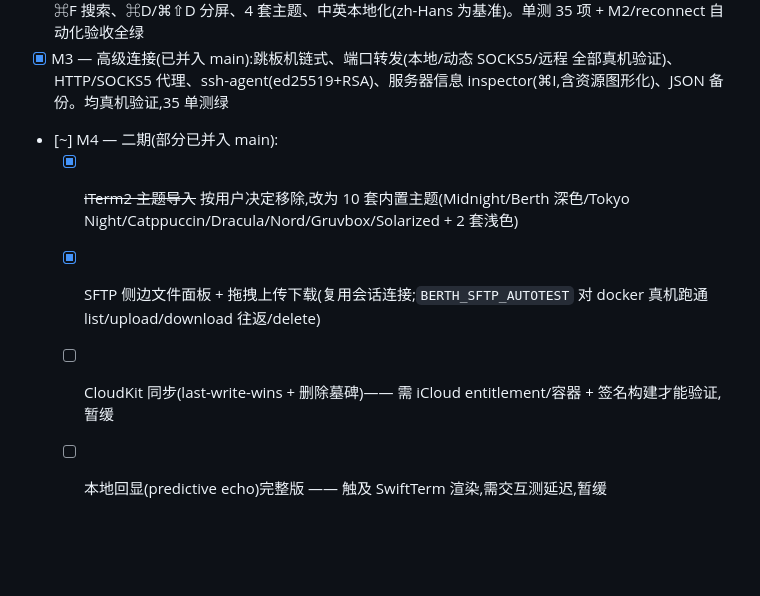
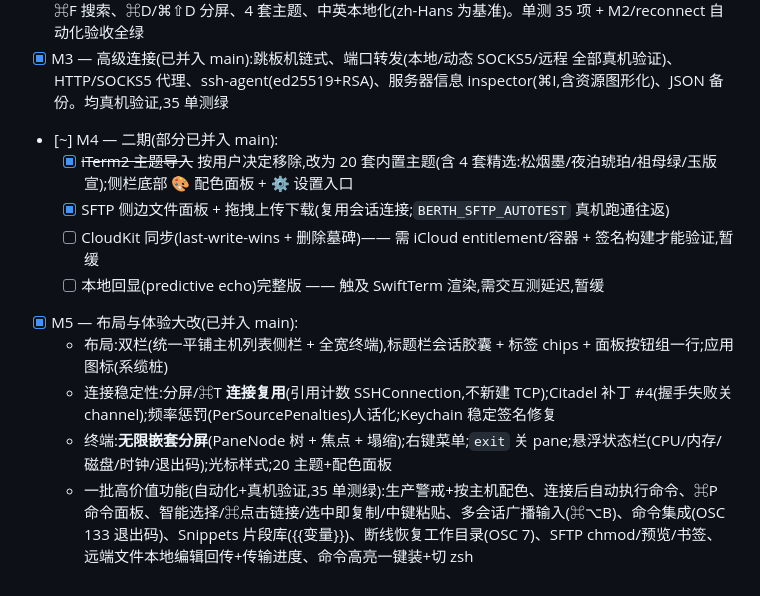
Before and after one commit to xinghelee/Berth, a Markdown page: CLAUDE.md, the part around the change. Drawn GitHub-style; blank space fills up the shorter version.

Commit message:
docs: mark M5 (layout overhaul + high-value feature batch)
Co-Authored-By: Claude Opus 4.8 <noreply@anthropic.com>
Claude-Session: https://claude.ai/code/session_01MeSXNeYahJnLULH2drwPDe

```diff
--- a/CLAUDE.md
+++ b/CLAUDE.md
@@ -71,7 +71,12 @@ BERTH_M1_AUTOTEST=1 BERTH_TRANSIENT_STORE=1 \
 - [x] M2 — 体验完善:⌘K 快速连接、ssh_config 导入+FSEvents 监听、粘贴 ssh 命令解析、密钥管理(生成/导入/Touch ID/storedKey 认证)、known_hosts 校验+指纹确认+变更警告、断线指数退避自动重连、⌘F 搜索、⌘D/⌘⇧D 分屏、4 套主题、中英本地化(zh-Hans 为基准)。单测 35 项 + M2/reconnect 自动化验收全绿
 - [x] M3 — 高级连接(已并入 main):跳板机链式、端口转发(本地/动态 SOCKS5/远程 全部真机验证)、HTTP/SOCKS5 代理、ssh-agent(ed25519+RSA)、服务器信息 inspector(⌘I,含资源图形化)、JSON 备份。均真机验证,35 单测绿
 - [~] M4 — 二期(部分已并入 main):
-  - [x] ~~iTerm2 主题导入~~ 按用户决定移除,改为 10 套内置主题(Midnight/Berth 深色/Tokyo Night/Catppuccin/Dracula/Nord/Gruvbox/Solarized + 2 套浅色)
-  - [x] SFTP 侧边文件面板 + 拖拽上传下载(复用会话连接;`BERTH_SFTP_AUTOTEST` 对 docker 真机跑通 list/upload/download 往返/delete)
+  - [x] ~~iTerm2 主题导入~~ 按用户决定移除,改为 20 套内置主题(含 4 套精选:松烟墨/夜泊琥珀/祖母绿/玉版宣);侧栏底部 🎨 配色面板 + ⚙ 设置入口
+  - [x] SFTP 侧边文件面板 + 拖拽上传下载(复用会话连接;`BERTH_SFTP_AUTOTEST` 真机跑通往返)
   - [ ] CloudKit 同步(last-write-wins + 删除墓碑)—— 需 iCloud entitlement/容器 + 签名构建才能验证,暂缓
   - [ ] 本地回显(predictive echo)完整版 —— 触及 SwiftTerm 渲染,需交互测延迟,暂缓
+- [x] M5 — 布局与体验大改(已并入 main):
+  - 布局:双栏(统一平铺主机列表侧栏 + 全宽终端),标题栏会话胶囊 + 标签 chips + 面板按钮组一行;应用图标(系缆桩)
+  - 连接稳定性:分屏/⌘T **连接复用**(引用计数 SSHConnection,不新建 TCP);Citadel 补丁 #4(握手失败关 channel);频率惩罚(PerSourcePenalties)人话化;Keychain 稳定签名修复
+  - 终端:**无限嵌套分屏**(PaneNode 树 + 焦点 + 塌缩);右键菜单;`exit` 关 pane;悬浮状态栏(CPU/内存/磁盘/时钟/退出码);光标样式;20 主题+配色面板
+  - 一批高价值功能(自动化+真机验证,35 单测绿):生产警戒+按主机配色、连接后自动执行命令、⌘P 命令面板、智能选择/⌘点击链接/选中即复制/中键粘贴、多会话广播输入(⌘⌥B)、命令集成(OSC 133 退出码)、Snippets 片段库({{变量}})、断线恢复工作目录(OSC 7)、SFTP chmod/预览/书签、远端文件本地编辑回传+传输进度、命令高亮一键装+切 zsh
```
